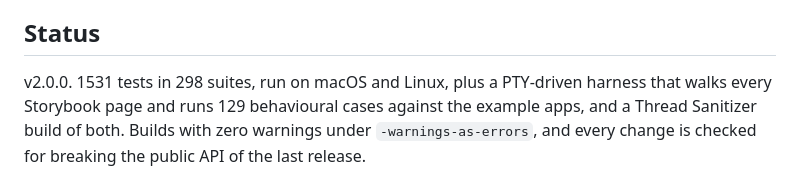
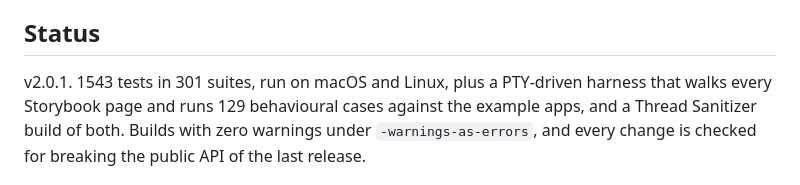
Before and after one commit to dardevelin/terminal-ui, a Markdown page: README.md, the part around the change. Drawn GitHub-style.

```diff
--- a/README.md
+++ b/README.md
@@ -365,7 +365,7 @@ decoders.
 
 ## Status
 
-v2.0.0. 1531 tests in 298 suites, run on macOS and Linux, plus a PTY-driven
+v2.0.1. 1543 tests in 301 suites, run on macOS and Linux, plus a PTY-driven
 harness that walks every Storybook page and runs 129 behavioural cases
 against the example apps, and a Thread Sanitizer build of both. Builds with
 zero warnings under `-warnings-as-errors`, and every change is checked for
```
Also changed, not shown: CHANGELOG.md (+9 -1 lines).
